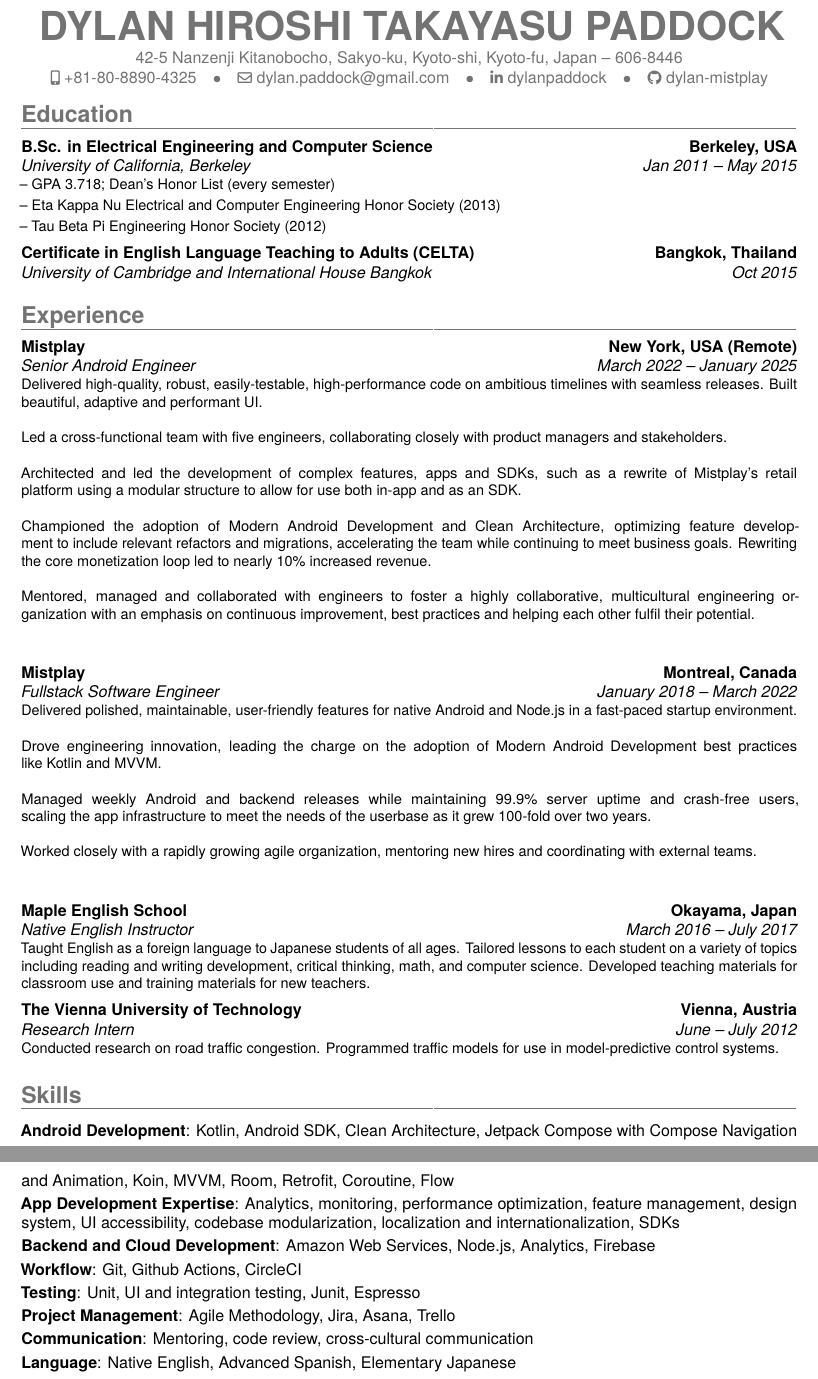
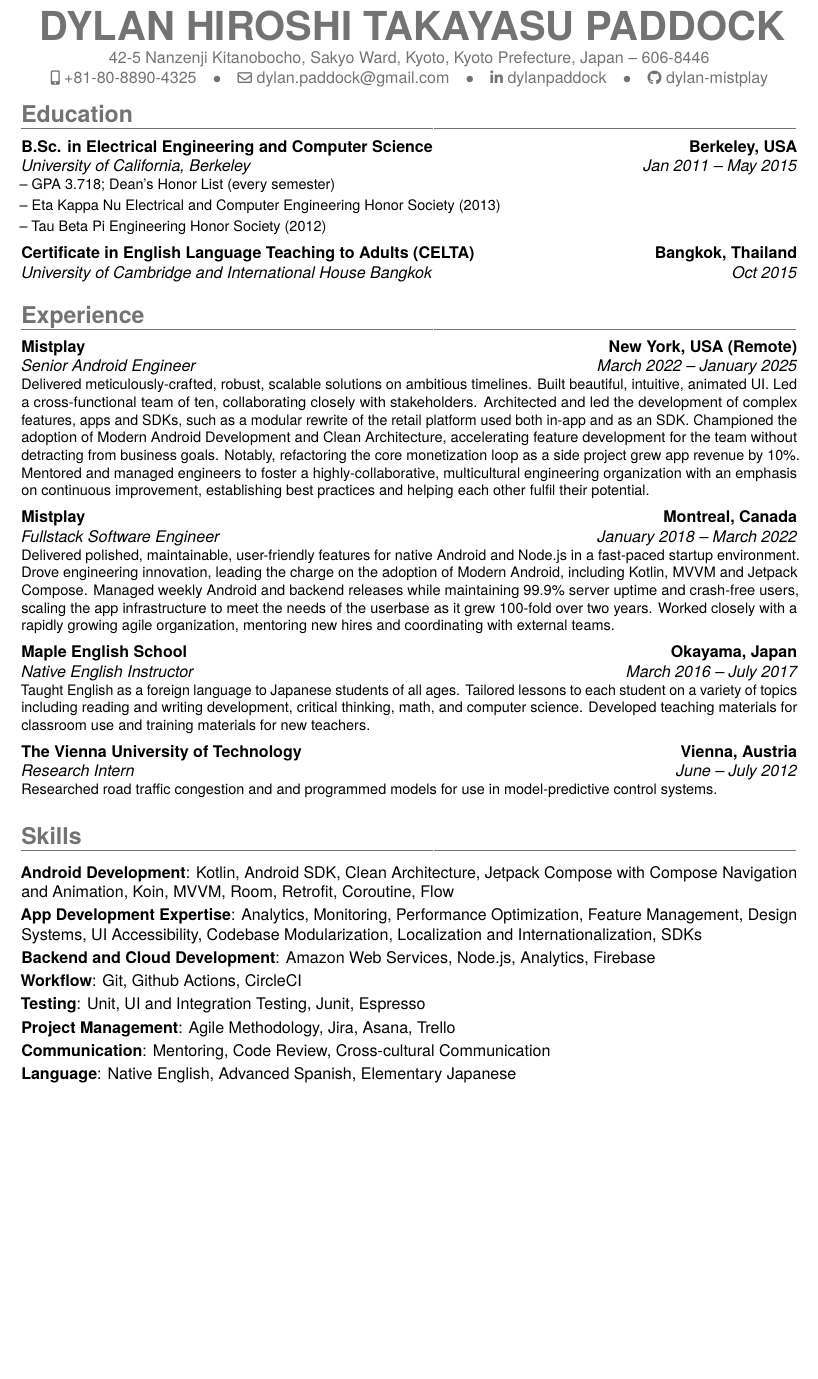
Before and after one commit to dylanpaddock/resume, a LaTeX CV (resume.tex): two parts of pages 1 and 2 of 2 before the commit and part of the page after it, the two joined at a grey line, cut so that both start at the same text, the shorter picture padded with empty space. Compiled offline with pdfLaTeX.

Commit message:
Pare down content to fit nicely

```diff
--- a/resume.tex
+++ b/resume.tex
@@ -68,7 +68,7 @@
 %----------------------------------------------------------------------------------------
 
 \name{}{DYLAN HIROSHI TAKAYASU PADDOCK}
-\address{42-5 Nanzenji Kitanobocho, Sakyo-ku, Kyoto-shi, Kyoto-fu, Japan}{}{606-8446}
+\address{42-5 Nanzenji Kitanobocho, Sakyo Ward, Kyoto, Kyoto Prefecture, Japan}{}{606-8446}
 \mobile{+81-80-8890-4325}
 \email{dylan.paddock@gmail.com}
 \social[linkedin][www.linkedin.com/in/dylan-paddock]{dylanpaddock}
@@ -108,11 +108,11 @@
 {{Mistplay}}
 {New York, USA (Remote)}
 {}{
-	Delivered high-quality, robust, easily-testable, high-performance code on ambitious timelines with seamless releases. Built beautiful, adaptive and performant UI.\newline{}\newline{}
-	Led a cross-functional team with five engineers, collaborating closely with product managers and stakeholders.\newline{}\newline{}
-	Architected and led the development of complex features, apps and SDKs, such as a rewrite of Mistplay’s retail platform using a modular structure to allow for use both in-app and as an SDK.\newline{}\newline{}
-	Championed the adoption of Modern Android Development and Clean Architecture, optimizing feature development to include relevant refactors and migrations, accelerating the team while continuing to meet business goals. Rewriting the core monetization loop led to nearly 10\% increased revenue.\newline{}\newline{}
-	Mentored, managed and collaborated with engineers to foster a highly collaborative, multicultural engineering organization with an emphasis on continuous improvement, best practices and helping each other fulfil their potential.\newline{}\newline{}
+	Delivered meticulously-crafted, robust, scalable solutions on ambitious timelines. Built beautiful, intuitive, animated UI.
+	Led a cross-functional team of ten, collaborating closely with stakeholders.
+	Architected and led the development of complex features, apps and SDKs, such as a modular rewrite of the retail platform used both in-app and as an SDK.
+	Championed the adoption of Modern Android Development and Clean Architecture, accelerating feature development for the team without detracting from business goals. Notably, refactoring the core monetization loop as a side project grew app revenue by 10\%.
+	Mentored and managed engineers to foster a highly-collaborative, multicultural engineering organization with an emphasis on continuous improvement, establishing best practices and helping each other fulfil their potential.
 }\vs
 
 % Mistplay Startup
@@ -123,17 +123,17 @@
 {Montreal, Canada}
 {}
 {
-	Delivered polished, maintainable, user-friendly features for native Android and Node.js in a fast-paced startup environment.\newline{}\newline{}
-	Drove engineering innovation, leading the charge on the adoption of Modern Android Development best practices like Kotlin and MVVM.\newline{}\newline{}
-	Managed weekly Android and backend releases while maintaining 99.9\% server uptime and crash-free users, scaling the app infrastructure to meet the needs of the userbase as it grew 100-fold over two years.\newline{}\newline{}
-	Worked closely with a rapidly growing agile organization, mentoring new hires and coordinating with external teams.\newline{}\newline{}
+	Delivered polished, maintainable, user-friendly features for native Android and Node.js in a fast-paced startup environment.
+	Drove engineering innovation, leading the charge on the adoption of Modern Android, including Kotlin, MVVM and Jetpack Compose.
+	Managed weekly Android and backend releases while maintaining 99.9\% server uptime and crash-free users, scaling the app infrastructure to meet the needs of the userbase as it grew 100-fold over two years.
+	Worked closely with a rapidly growing agile organization, mentoring new hires and coordinating with external teams.
 }\vs
 
 %maple
 \cventry{March 2016 -- July 2017}{Native English Instructor}{{Maple English School}}{Okayama, Japan}{}{Taught English as a foreign language to Japanese students of all ages. Tailored lessons to each student on a variety of topics including reading and writing development, critical thinking, math, and computer science. Developed teaching materials for classroom use and training materials for new teachers.}\vs
 
 %vienna
-\cventry{June -- July 2012}{Research Intern}{{The Vienna University of Technology}}{Vienna, Austria}{}{Conducted research on road traffic congestion. Programmed traffic models for use in model-predictive control systems.}
+\cventry{June -- July 2012}{Research Intern}{{The Vienna University of Technology}}{Vienna, Austria}{}{Researched road traffic congestion and  and programmed models for use in model-predictive control systems.}
 
 %----------------------------------------------------------------------------------------
 %   SKILLS SECTION
@@ -141,12 +141,12 @@
 
 \section{Skills}
 \cvitem{Android Development}{Kotlin, Android SDK, Clean Architecture, Jetpack Compose with Compose Navigation and Animation, Koin, MVVM, Room, Retrofit, Coroutine, Flow}
-\cvitem{App Development Expertise}{Analytics, monitoring, performance optimization, feature management, design system, UI accessibility, codebase modularization, localization and internationalization, SDKs}
+\cvitem{App Development Expertise}{Analytics, Monitoring, Performance Optimization, Feature Management, Design Systems, UI Accessibility, Codebase Modularization, Localization and Internationalization, SDKs}
 \cvitem{Backend and Cloud Development}{Amazon Web Services, Node.js, Analytics, Firebase}
 \cvitem{Workflow}{Git, Github Actions, CircleCI}
-\cvitem{Testing}{Unit, UI and integration testing, Junit, Espresso}
+\cvitem{Testing}{Unit, UI and Integration Testing, Junit, Espresso}
 \cvitem{Project Management}{Agile Methodology, Jira, Asana, Trello}
-\cvitem{Communication}{Mentoring, code review, cross-cultural communication}
+\cvitem{Communication}{Mentoring, Code Review, Cross-cultural Communication}
 \cvitem{Language}{Native English, Advanced Spanish, Elementary Japanese}
 
 \end{document}
```
